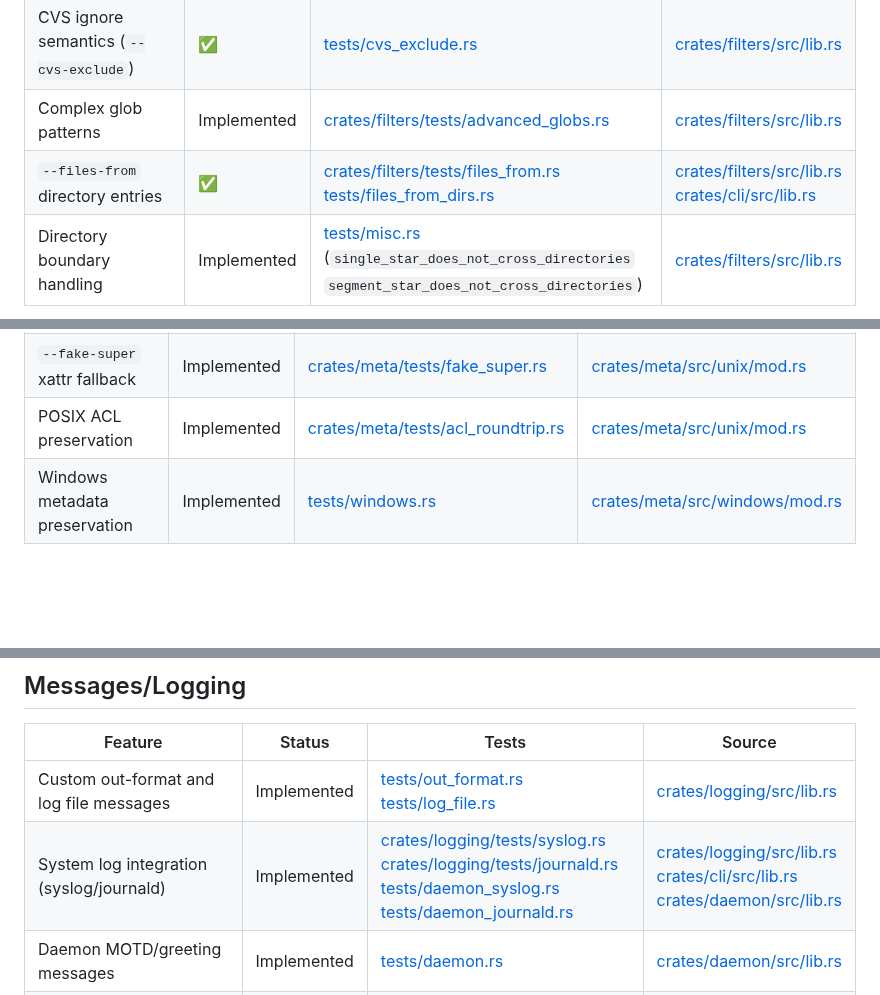
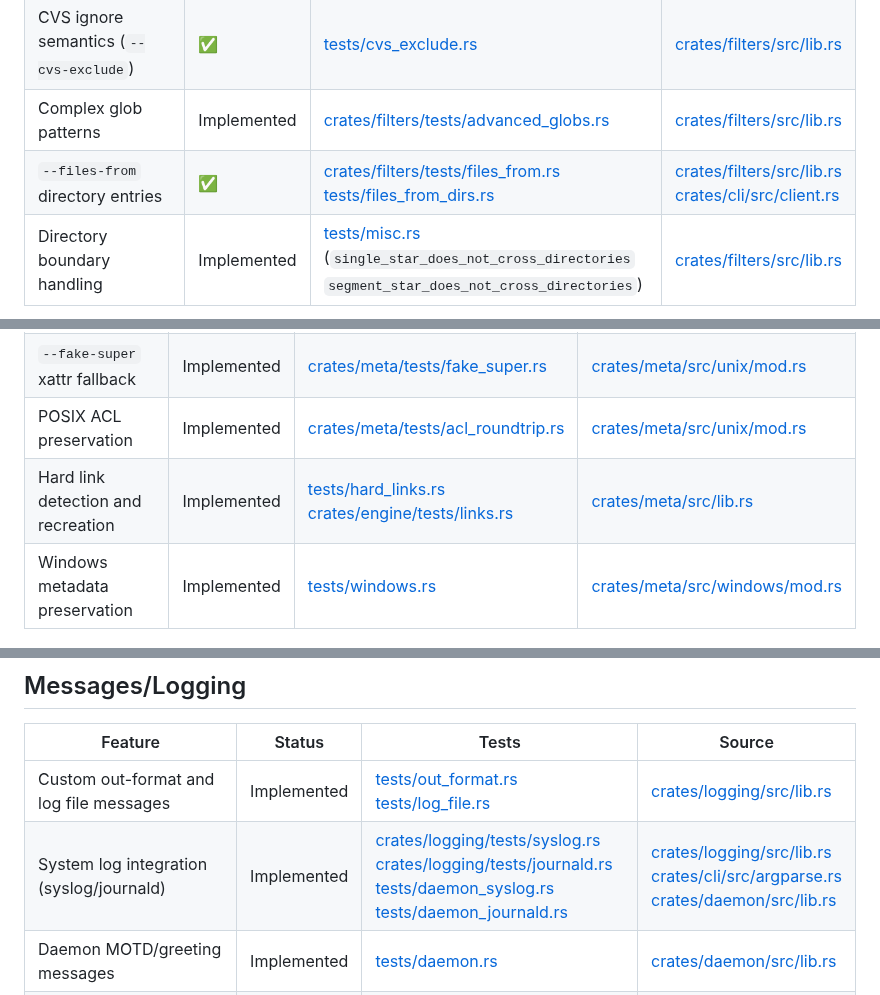
Before and after one commit to oferchen/oc-rsync, a Markdown page: docs/gaps.md, 3 parts joined by grey strips. Rendered like a GitHub page; blank space fills up the shorter version.

```diff
--- a/docs/gaps.md
+++ b/docs/gaps.md
@@ -73,7 +73,7 @@ _Future contributors: update this section when adding or fixing CLI parser behav
 | Additional rule modifiers | Implemented | [crates/filters/tests/rule_modifiers.rs](../crates/filters/tests/rule_modifiers.rs) | [crates/filters/src/lib.rs](../crates/filters/src/lib.rs) |
 | CVS ignore semantics (`--cvs-exclude`) | ✅ | [tests/cvs_exclude.rs](../tests/cvs_exclude.rs) | [crates/filters/src/lib.rs](../crates/filters/src/lib.rs) |
 | Complex glob patterns | Implemented | [crates/filters/tests/advanced_globs.rs](../crates/filters/tests/advanced_globs.rs) | [crates/filters/src/lib.rs](../crates/filters/src/lib.rs) |
-| `--files-from` directory entries | ✅ | [crates/filters/tests/files_from.rs](../crates/filters/tests/files_from.rs)<br>[tests/files_from_dirs.rs](../tests/files_from_dirs.rs) | [crates/filters/src/lib.rs](../crates/filters/src/lib.rs)<br>[crates/cli/src/lib.rs](../crates/cli/src/lib.rs) |
+| `--files-from` directory entries | ✅ | [crates/filters/tests/files_from.rs](../crates/filters/tests/files_from.rs)<br>[tests/files_from_dirs.rs](../tests/files_from_dirs.rs) | [crates/filters/src/lib.rs](../crates/filters/src/lib.rs)<br>[crates/cli/src/client.rs](../crates/cli/src/client.rs) |
 | Directory boundary handling | Implemented | [tests/misc.rs](../tests/misc.rs) (`single_star_does_not_cross_directories`<br>`segment_star_does_not_cross_directories`) | [crates/filters/src/lib.rs](../crates/filters/src/lib.rs) |
 
 ## File Selection
@@ -92,6 +92,7 @@ _Future contributors: update this section when adding or fixing CLI parser behav
 | Permissions and ownership restoration | Implemented | [crates/meta/tests/chmod.rs](../crates/meta/tests/chmod.rs) | [crates/meta/src/unix/mod.rs](../crates/meta/src/unix/mod.rs) |
 | `--fake-super` xattr fallback | Implemented | [crates/meta/tests/fake_super.rs](../crates/meta/tests/fake_super.rs) | [crates/meta/src/unix/mod.rs](../crates/meta/src/unix/mod.rs) |
 | POSIX ACL preservation | Implemented | [crates/meta/tests/acl_roundtrip.rs](../crates/meta/tests/acl_roundtrip.rs) | [crates/meta/src/unix/mod.rs](../crates/meta/src/unix/mod.rs) |
+| Hard link detection and recreation | Implemented | [tests/hard_links.rs](../tests/hard_links.rs)<br>[crates/engine/tests/links.rs](../crates/engine/tests/links.rs) | [crates/meta/src/lib.rs](../crates/meta/src/lib.rs) |
 | Windows metadata preservation | Implemented | [tests/windows.rs](../tests/windows.rs) | [crates/meta/src/windows/mod.rs](../crates/meta/src/windows/mod.rs) |
 
 ## Transport
@@ -133,7 +134,7 @@ The stats output shows that only a single 4 KiB block was sent.
 | Feature | Status | Tests | Source |
 | --- | --- | --- | --- |
 | Custom out-format and log file messages | Implemented | [tests/out_format.rs](../tests/out_format.rs)<br>[tests/log_file.rs](../tests/log_file.rs) | [crates/logging/src/lib.rs](../crates/logging/src/lib.rs) |
-| System log integration (syslog/journald) | Implemented | [crates/logging/tests/syslog.rs](../crates/logging/tests/syslog.rs)<br>[crates/logging/tests/journald.rs](../crates/logging/tests/journald.rs)<br>[tests/daemon_syslog.rs](../tests/daemon_syslog.rs)<br>[tests/daemon_journald.rs](../tests/daemon_journald.rs) | [crates/logging/src/lib.rs](../crates/logging/src/lib.rs)<br>[crates/cli/src/lib.rs](../crates/cli/src/lib.rs)<br>[crates/daemon/src/lib.rs](../crates/daemon/src/lib.rs) |
+| System log integration (syslog/journald) | Implemented | [crates/logging/tests/syslog.rs](../crates/logging/tests/syslog.rs)<br>[crates/logging/tests/journald.rs](../crates/logging/tests/journald.rs)<br>[tests/daemon_syslog.rs](../tests/daemon_syslog.rs)<br>[tests/daemon_journald.rs](../tests/daemon_journald.rs) | [crates/logging/src/lib.rs](../crates/logging/src/lib.rs)<br>[crates/cli/src/argparse.rs](../crates/cli/src/argparse.rs)<br>[crates/daemon/src/lib.rs](../crates/daemon/src/lib.rs) |
 | Daemon MOTD/greeting messages | Implemented | [tests/daemon.rs](../tests/daemon.rs) | [crates/daemon/src/lib.rs](../crates/daemon/src/lib.rs) |
 | Info and debug flag routing | Implemented | [crates/logging/tests/info_flags.rs](../crates/logging/tests/info_flags.rs) | [crates/logging/src/lib.rs](../crates/logging/src/lib.rs) |
 | JSON and text formatters | Implemented | [crates/logging/tests/levels.rs](../crates/logging/tests/levels.rs) | [crates/logging/src/lib.rs](../crates/logging/src/lib.rs) |
```
Also changed, not shown: other parts of docs/gaps.md (+9 -9 lines).
